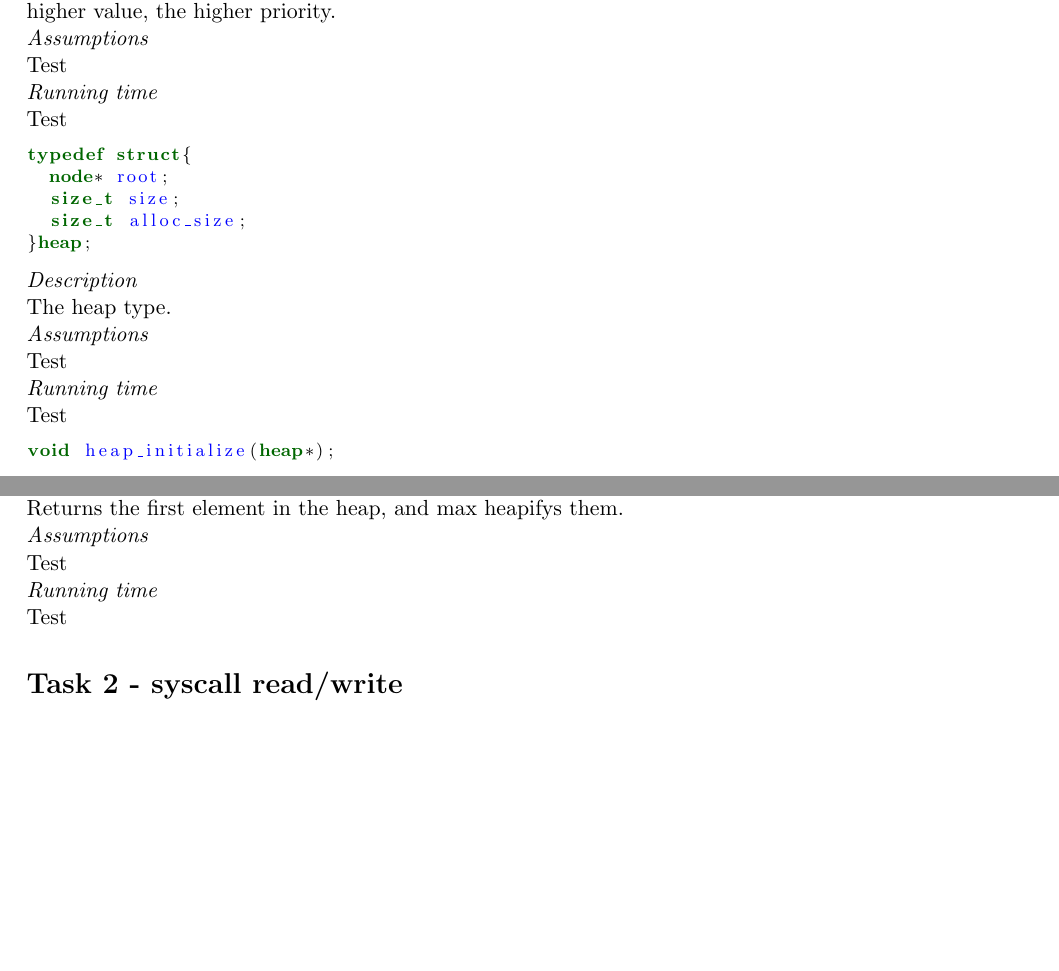
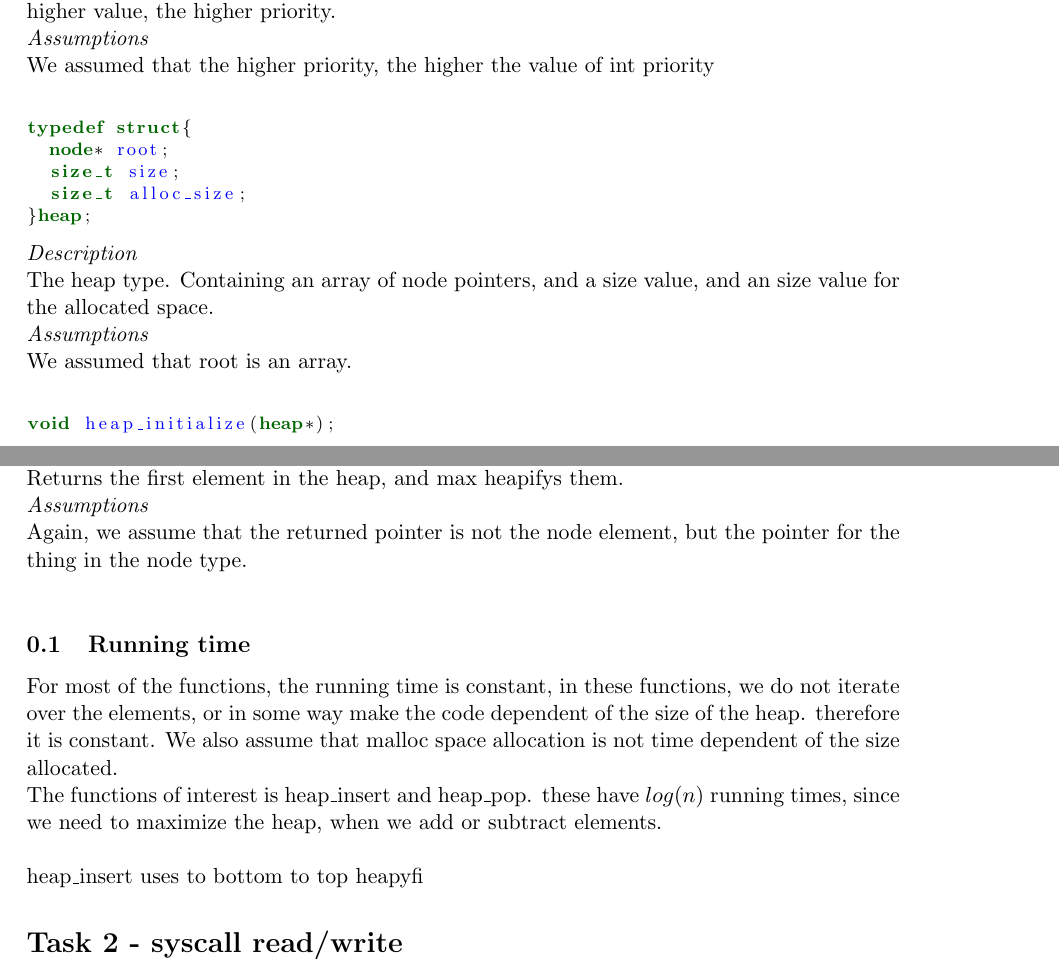
Before and after one commit to zone31/OSM, a LaTeX document (G1/report/report.tex): two parts of pages 2 and 3 of 4, joined at a grey line, cut so that both start at the same text, the shorter picture padded with empty space. Compiled offline with pdfLaTeX.

Commit message:
made some progress g1 task 1 raport

```diff
--- a/G1/report/report.tex
+++ b/G1/report/report.tex
@@ -92,10 +92,7 @@ A node containing elements needed for the priority queue. The heap will be build
 upon this type. thing contains a pointer to the element queued, and priority
 contains an integer. The higher value, the higher priority.\\
 \textit{Assumptions}\\
-Test\\
-\textit{Running time}\\
-Test
-
+We assumed that the higher priority, the higher the value of int priority\\
 
 
 \begin{lstlisting}[style=customc]
@@ -106,10 +103,8 @@ typedef struct{
 }heap;
 \end{lstlisting}
 \textit{Description}\\
-The heap type.\\
+The heap type. Containing an array of node pointers, and a size value, and an size value for the allocated space.\\
 \textit{Assumptions}\\
-Test\\
-\textit{Running time}\\
-Test
+We assumed that root is an array.\\
 
 
@@ -183,6 +159,11 @@ void* heap_pop(heap*);\end{lstlisting}
 \textit{Description}\\
 Returns the first element in the heap, and max heapifys them.\\
 \textit{Assumptions}\\
-Test\\
-\textit{Running time}\\
-Test
+Again, we assume that the returned pointer is not the node element, but the pointer for the thing in the node type.\\
+
+\subsection{Running time}
+For most of the functions, the running time is constant, in these functions, we do not iterate over the elements, or in some way make the code dependent of the size of the heap. therefore it is constant. We also assume that malloc space allocation is not time dependent of the size allocated.
+\\
+The functions of interest is heap\_insert and heap\_pop. these have $log(n)$ running times, since we need to maximize the heap, when we add or subtract elements.
+\\ \\
+heap\_insert uses to bottom to top heapyfi
```
Also changed, not shown: G1/report/report.tex (60 more changed lines).
